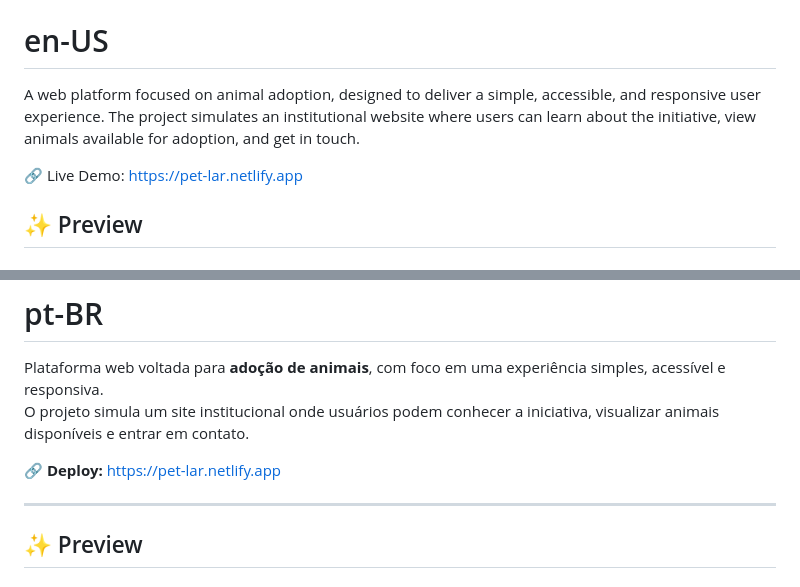
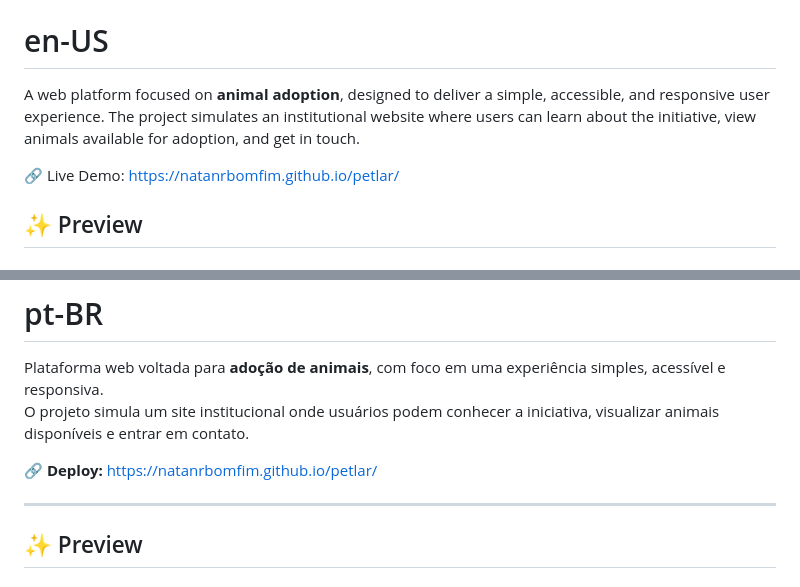
Before and after one commit to NatanRBomfim/petlar, a Markdown page: README.md, 2 parts joined by grey strips. Rendered like a GitHub page.

```diff
--- a/README.md
+++ b/README.md
@@ -10,10 +10,10 @@
 
 # en-US
 
-A web platform focused on animal adoption, designed to deliver a simple, accessible, and responsive user experience.
+A web platform focused on **animal adoption**, designed to deliver a simple, accessible, and responsive user experience.
 The project simulates an institutional website where users can learn about the initiative, view animals available for adoption, and get in touch.
 
-🔗 Live Demo: https://pet-lar.netlify.app
+🔗 Live Demo: https://natanrbomfim.github.io/petlar/
 
 ## ✨ Preview
 
@@ -131,7 +131,7 @@ Developed by Natan Bomfim
 Plataforma web voltada para **adoção de animais**, com foco em uma experiência simples, acessível e responsiva.
 O projeto simula um site institucional onde usuários podem conhecer a iniciativa, visualizar animais disponíveis e entrar em contato.
 
-🔗 **Deploy:** https://pet-lar.netlify.app
+🔗 **Deploy:** https://natanrbomfim.github.io/petlar/
 
 ---
 
```
Also changed, not shown: other parts of README.md (+2 -2 lines).
